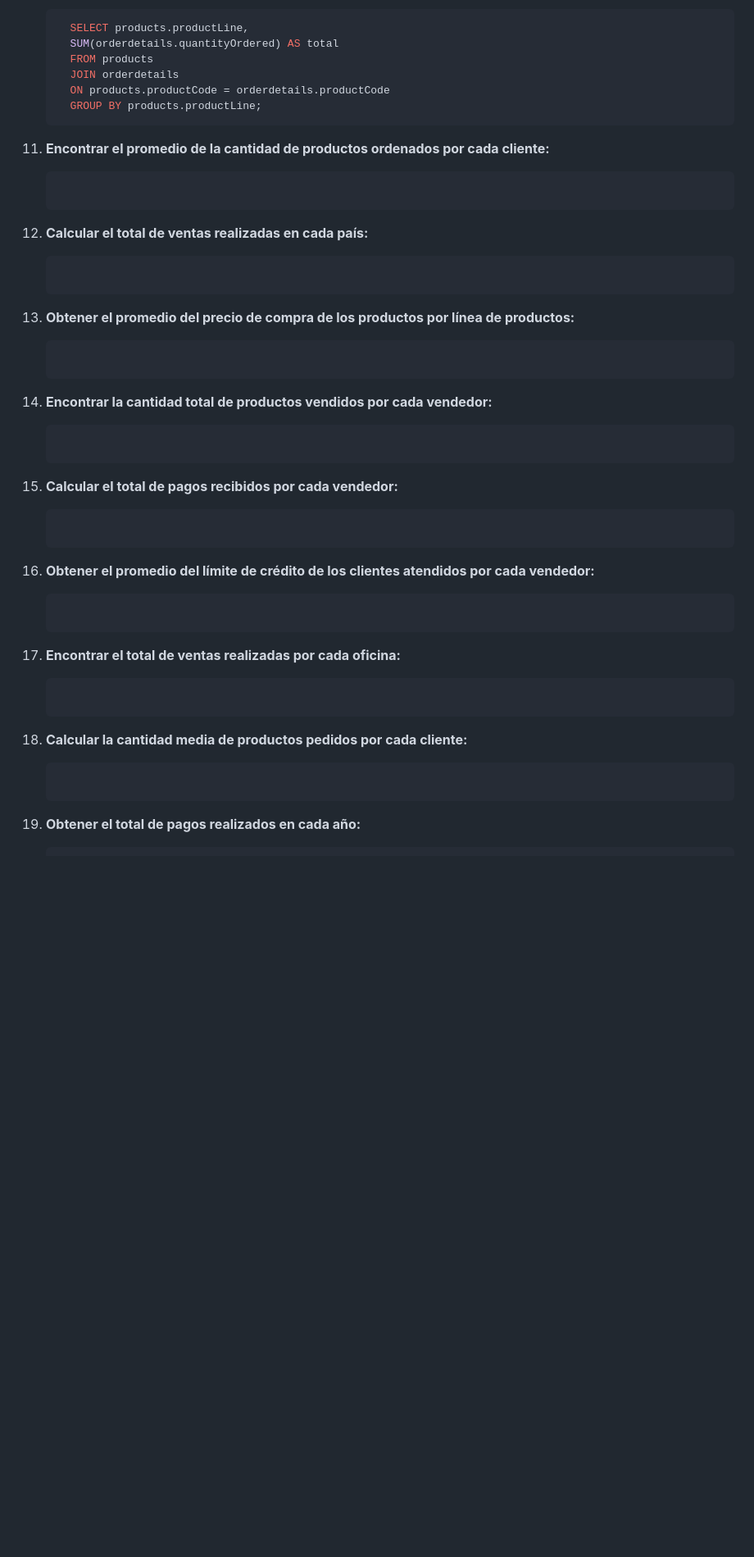
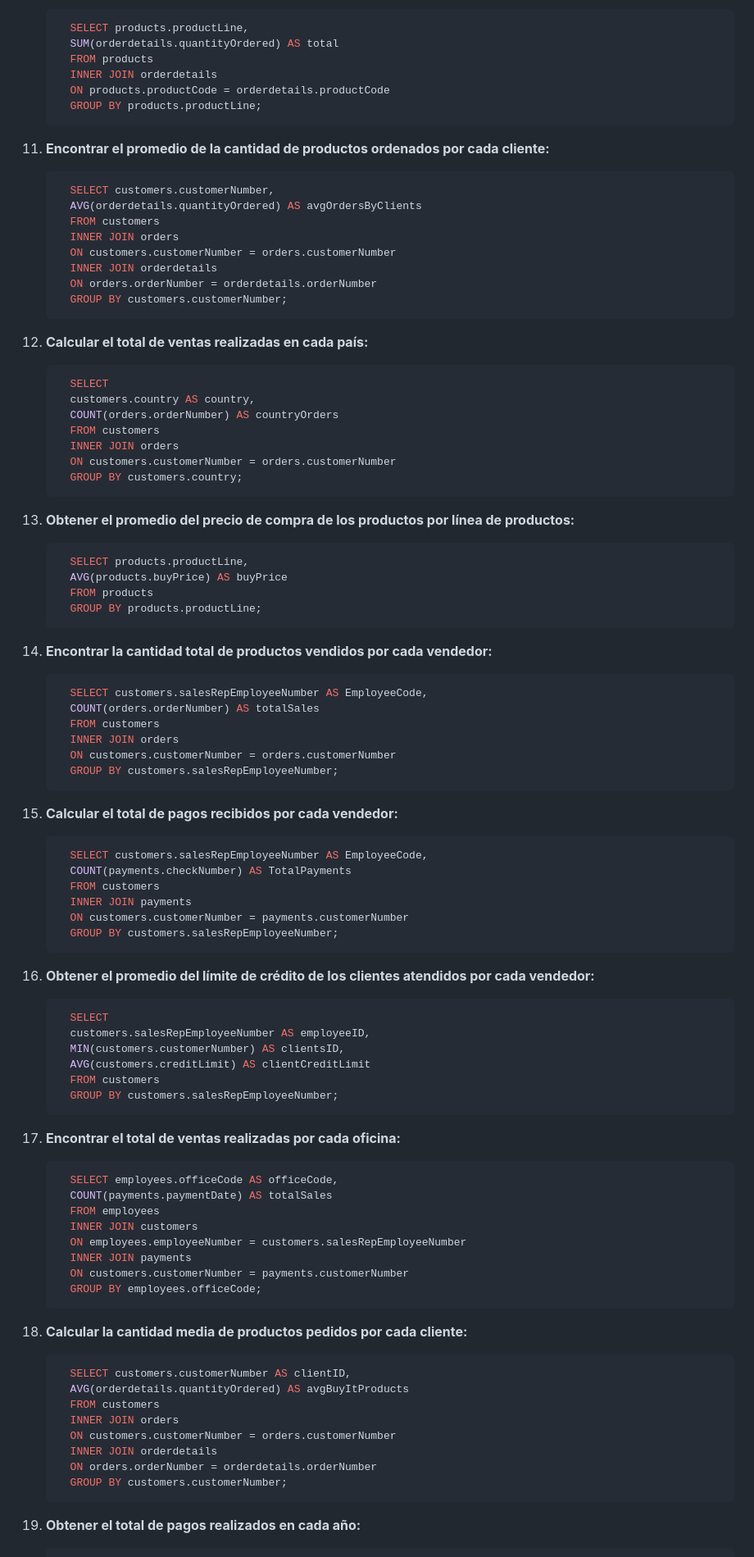
Before and after one commit to manolo0o/AllPractice_Repo, a Markdown page: README.md, the part around one of its changes. Shown at 82% size. GitHub-like rendering; blank space fills up the shorter version.

Commit message:
feat: :white_check_mark: Adding quieries to READ.md ALMOST DONE JUST 2 QUIERIES LEFT

````diff
--- a/README.md
+++ b/README.md
@@ -284,57 +284,102 @@ SELECT DISTINCT(jobTitle), COUNT(employeeNumber)
       SELECT products.productLine,
       SUM(orderdetails.quantityOrdered) AS total
       FROM products
-      JOIN orderdetails
+      INNER JOIN orderdetails
       ON products.productCode = orderdetails.productCode
       GROUP BY products.productLine;
     ```
 
 11. **Encontrar el promedio de la cantidad de productos ordenados por cada cliente:**
 
-    ```
-
+    ```sql
+      SELECT customers.customerNumber,
+      AVG(orderdetails.quantityOrdered) AS avgOrdersByClients
+      FROM customers
+      INNER JOIN orders
+      ON customers.customerNumber = orders.customerNumber
+      INNER JOIN orderdetails
+      ON orders.orderNumber = orderdetails.orderNumber
+      GROUP BY customers.customerNumber;
     ```
 
 12. **Calcular el total de ventas realizadas en cada país:**
 
-    ```
-
+    ```sql
+      SELECT
+      customers.country AS country,
+      COUNT(orders.orderNumber) AS countryOrders
+      FROM customers
+      INNER JOIN orders
+      ON customers.customerNumber = orders.customerNumber
+      GROUP BY customers.country;
     ```
 
 13. **Obtener el promedio del precio de compra de los productos por línea de productos:**
 
-    ```
-
+    ```sql
+      SELECT products.productLine,
+      AVG(products.buyPrice) AS buyPrice
+      FROM products
+      GROUP BY products.productLine;
     ```
 
 14. **Encontrar la cantidad total de productos vendidos por cada vendedor:**
 
-    ```
-
+    ```sql
+      SELECT customers.salesRepEmployeeNumber AS EmployeeCode,
+      COUNT(orders.orderNumber) AS totalSales
+      FROM customers
+      INNER JOIN orders
+      ON customers.customerNumber = orders.customerNumber
+      GROUP BY customers.salesRepEmployeeNumber;
     ```
 
 15. **Calcular el total de pagos recibidos por cada vendedor:**
 
-    ```
-
+    ```sql
+      SELECT customers.salesRepEmployeeNumber AS EmployeeCode,
+      COUNT(payments.checkNumber) AS TotalPayments
+      FROM customers
+      INNER JOIN payments
+      ON customers.customerNumber = payments.customerNumber
+      GROUP BY customers.salesRepEmployeeNumber;
     ```
 
 16. **Obtener el promedio del límite de crédito de los clientes atendidos por cada vendedor:**
 
-    ```
-
+    ```sql
+      SELECT
+      customers.salesRepEmployeeNumber AS employeeID,
+      MIN(customers.customerNumber) AS clientsID,
+      AVG(customers.creditLimit) AS clientCreditLimit
+      FROM customers
+      GROUP BY customers.salesRepEmployeeNumber;
     ```
 
 17. **Encontrar el total de ventas realizadas por cada oficina:**
 
-    ```
-
+    ```sql
+      SELECT employees.officeCode AS officeCode,
+      COUNT(payments.paymentDate) AS totalSales
+      FROM employees
+      INNER JOIN customers
+      ON employees.employeeNumber = customers.salesRepEmployeeNumber
+      INNER JOIN payments
+      ON customers.customerNumber = payments.customerNumber
+      GROUP BY employees.officeCode;
     ```
 
 18. **Calcular la cantidad media de productos pedidos por cada cliente:**
 
-    ```
-
+    ```sql
+      SELECT customers.customerNumber AS clientID,
+      AVG(orderdetails.quantityOrdered) AS avgBuyItProducts
+      FROM customers
+      INNER JOIN orders
+      ON customers.customerNumber = orders.customerNumber
+      INNER JOIN orderdetails
+      ON orders.orderNumber = orderdetails.orderNumber
+      GROUP BY customers.customerNumber;
     ```
 
 19. **Obtener el total de pagos realizados en cada año:**
````
Also changed, not shown: other parts of README.md (+11 -1 lines).
